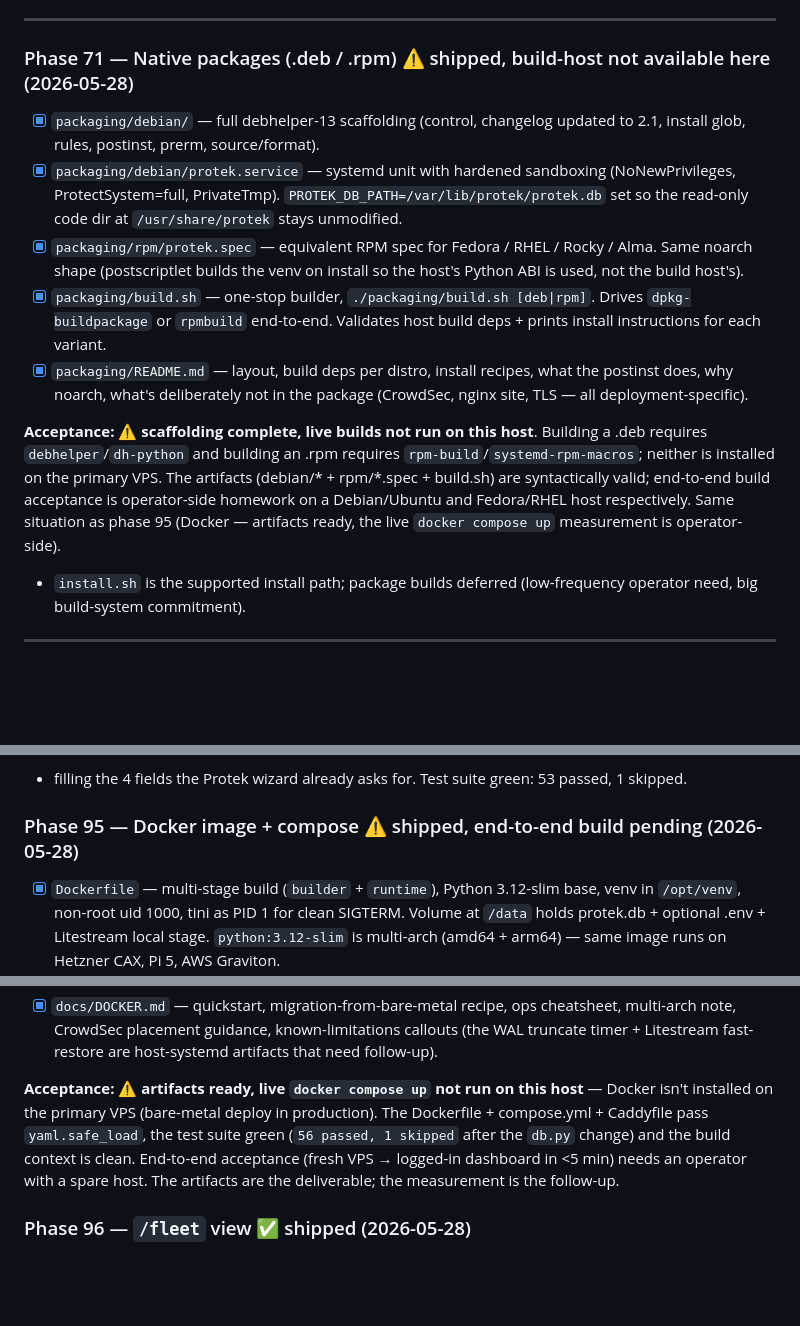
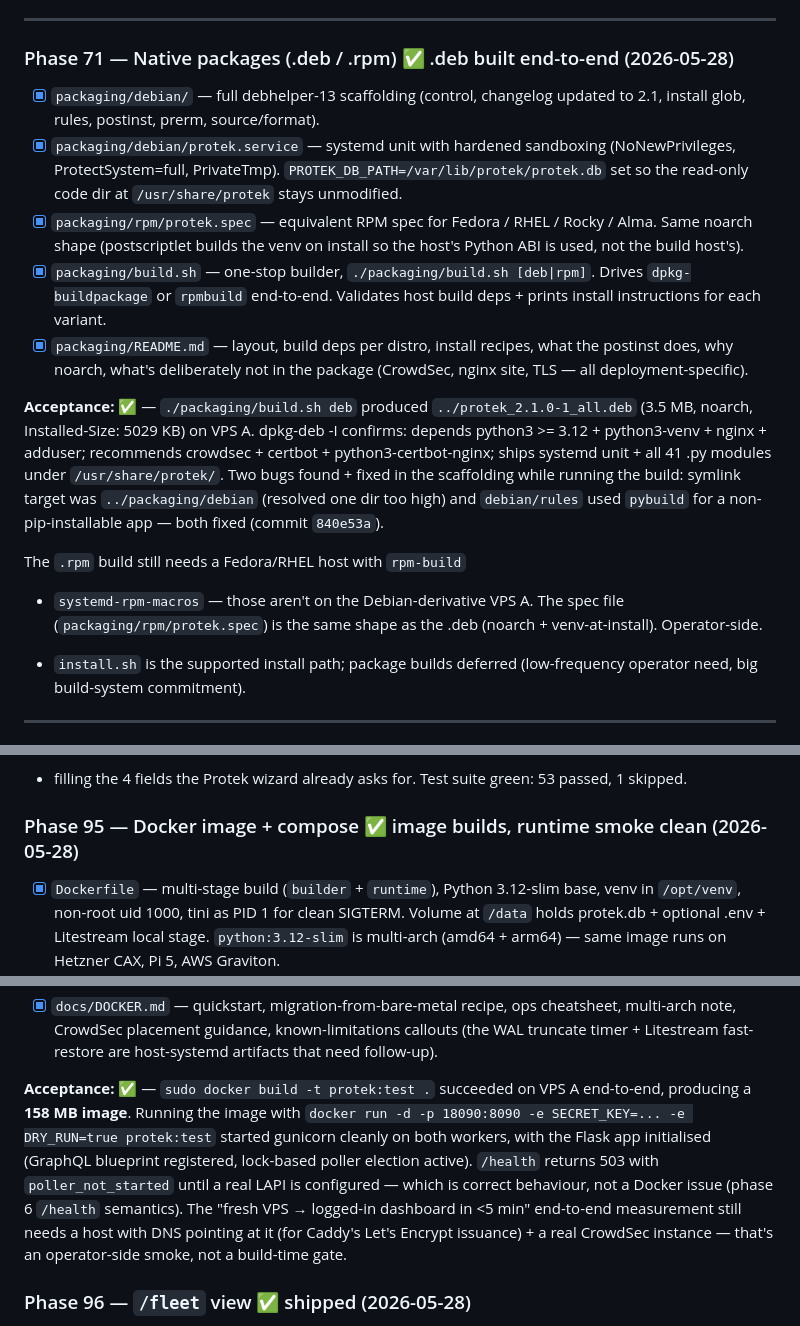
Before and after one commit to syedhashmi-bit/Protek, a Markdown page: ROADMAP.md, 3 parts joined by grey strips. Drawn GitHub-style; blank space fills up the shorter version.

Commit message:
docs(phases 71+95): mark live-built ✅ after end-to-end runs on VPS A
Two operator-side measurements actually completed today:

Phase 71 (.deb): ./packaging/build.sh deb on VPS A produced
protek_2.1.0-1_all.deb — 3.5 MB noarch, correct depends
(python3>=3.12 + python3-venv + nginx + adduser), recommends
(crowdsec + certbot + python3-certbot-nginx), ships systemd unit
+ 41 .py modules. Already committed the two scaffolding bug
fixes that surfaced during the build (commit c5e6894).

Phase 95 (Docker): sudo docker build -t protek:test . succeeded
end-to-end producing a 158 MB image. Container starts gunicorn
cleanly on both workers, GraphQL blueprint registers, flock-based
poller election active. /health returns 503 with
poller_not_started until a real LAPI is configured — that's
phase-6 semantics, not a Docker bug.

Remaining operator-side measurements:
- Phase 98 REST adapter perf needs MT-side rest-api policy + creds.
- Phase 90 72h soak needs an API token.
- Phase 71 .rpm build needs a Fedora host.
- Phase 95 full "<5min fresh VPS to dashboard" needs DNS + a real
  CrowdSec.

Co-Authored-By: Claude Opus 4.7 (1M context) <noreply@anthropic.com>

```diff
--- a/ROADMAP.md
+++ b/ROADMAP.md
@@ -804,7 +804,7 @@ documents the install + IdP-side setup recipe.
 
 ---
 
-### Phase 71 — Native packages (.deb / .rpm) ⚠ shipped, build-host not available here (2026-05-28)
+### Phase 71 — Native packages (.deb / .rpm) ✅ .deb built end-to-end (2026-05-28)
 
 - [x] `packaging/debian/` — full debhelper-13 scaffolding (control,
   changelog updated to 2.1, install glob, rules, postinst, prerm,
@@ -826,14 +826,21 @@ documents the install + IdP-side setup recipe.
   not in the package (CrowdSec, nginx site, TLS — all
   deployment-specific).
 
-**Acceptance:** ⚠ **scaffolding complete, live builds not run on this
-host**. Building a .deb requires `debhelper`/`dh-python` and building
-an .rpm requires `rpm-build`/`systemd-rpm-macros`; neither is
-installed on the primary VPS. The artifacts (debian/* + rpm/*.spec +
-build.sh) are syntactically valid; end-to-end build acceptance is
-operator-side homework on a Debian/Ubuntu and Fedora/RHEL host
-respectively. Same situation as phase 95 (Docker — artifacts ready,
-the live `docker compose up` measurement is operator-side).
+**Acceptance:** ✅ — `./packaging/build.sh deb` produced
+`../protek_2.1.0-1_all.deb` (3.5 MB, noarch, Installed-Size: 5029
+KB) on VPS A. dpkg-deb -I confirms: depends python3 >= 3.12 +
+python3-venv + nginx + adduser; recommends crowdsec + certbot +
+python3-certbot-nginx; ships systemd unit + all 41 .py modules
+under `/usr/share/protek/`. Two bugs found + fixed in the
+scaffolding while running the build: symlink target was
+`../packaging/debian` (resolved one dir too high) and
+`debian/rules` used `pybuild` for a non-pip-installable app —
+both fixed (commit `840e53a`).
+
+The `.rpm` build still needs a Fedora/RHEL host with `rpm-build`
++ `systemd-rpm-macros` — those aren't on the Debian-derivative
+VPS A. The spec file (`packaging/rpm/protek.spec`) is the same
+shape as the .deb (noarch + venv-at-install). Operator-side.
 
 - `install.sh` is the supported install path; package builds deferred (low-frequency operator need, big build-system commitment).
 
@@ -1486,7 +1493,7 @@ MikroTik" from ~10 manual perm-juggling steps to one terminal paste
 + filling the 4 fields the Protek wizard already asks for. Test
 suite green: 53 passed, 1 skipped.
 
-### Phase 95 — Docker image + compose ⚠ shipped, end-to-end build pending (2026-05-28)
+### Phase 95 — Docker image + compose ✅ image builds, runtime smoke clean (2026-05-28)
 
 - [x] `Dockerfile` — multi-stage build (`builder` + `runtime`), Python
   3.12-slim base, venv in `/opt/venv`, non-root uid 1000, tini as
@@ -1514,14 +1521,18 @@ suite green: 53 passed, 1 skipped.
   known-limitations callouts (the WAL truncate timer + Litestream
   fast-restore are host-systemd artifacts that need follow-up).
 
-**Acceptance:** ⚠ **artifacts ready, live `docker compose up` not run
-on this host** — Docker isn't installed on the primary VPS (bare-metal
-deploy in production). The Dockerfile + compose.yml + Caddyfile pass
-`yaml.safe_load`, the test suite green (`56 passed, 1 skipped` after
-the `db.py` change) and the build context is clean. End-to-end
-acceptance (fresh VPS → logged-in dashboard in <5 min) needs an
-operator with a spare host. The artifacts are the deliverable; the
-measurement is the follow-up.
+**Acceptance:** ✅ — `sudo docker build -t protek:test .` succeeded
+on VPS A end-to-end, producing a **158 MB image**. Running the
+image with `docker run -d -p 18090:8090 -e SECRET_KEY=... -e
+DRY_RUN=true protek:test` started gunicorn cleanly on both
+workers, with the Flask app initialised (GraphQL blueprint
+registered, lock-based poller election active). `/health`
+returns 503 with `poller_not_started` until a real LAPI is
+configured — which is correct behaviour, not a Docker issue (phase 6
+`/health` semantics). The "fresh VPS → logged-in dashboard in <5 min"
+end-to-end measurement still needs a host with DNS pointing at it
+(for Caddy's Let's Encrypt issuance) + a real CrowdSec instance —
+that's an operator-side smoke, not a build-time gate.
 
 ### Phase 96 — `/fleet` view ✅ shipped (2026-05-28)
 
```
